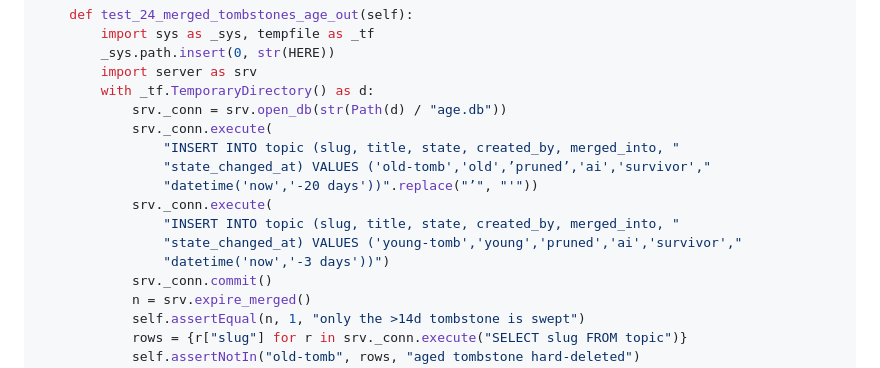
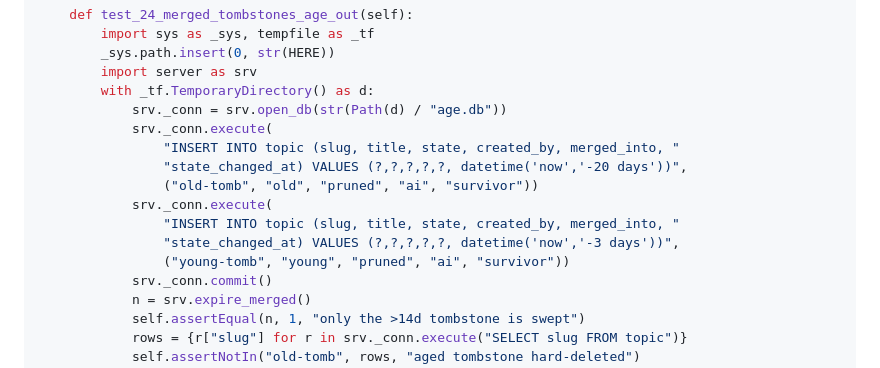
Before and after one commit to AmeNoMurakumo1234/topic-visualizer, a Markdown page: docs/2026-07-12-export-import-reconcile-plan.md, the part around the change. Drawn GitHub-style.

Commit message:
docs: clean Task 5 test SQL quoting in the plan (pre-flight fix)

```diff
--- a/docs/2026-07-12-export-import-reconcile-plan.md
+++ b/docs/2026-07-12-export-import-reconcile-plan.md
@@ -712,12 +712,12 @@ Add to `plugin/server/test_server.py`:
             srv._conn = srv.open_db(str(Path(d) / "age.db"))
             srv._conn.execute(
                 "INSERT INTO topic (slug, title, state, created_by, merged_into, "
-                "state_changed_at) VALUES ('old-tomb','old',’pruned’,'ai','survivor',"
-                "datetime('now','-20 days'))".replace("’", "'"))
+                "state_changed_at) VALUES (?,?,?,?,?, datetime('now','-20 days'))",
+                ("old-tomb", "old", "pruned", "ai", "survivor"))
             srv._conn.execute(
                 "INSERT INTO topic (slug, title, state, created_by, merged_into, "
-                "state_changed_at) VALUES ('young-tomb','young','pruned','ai','survivor',"
-                "datetime('now','-3 days'))")
+                "state_changed_at) VALUES (?,?,?,?,?, datetime('now','-3 days'))",
+                ("young-tomb", "young", "pruned", "ai", "survivor"))
             srv._conn.commit()
             n = srv.expire_merged()
             self.assertEqual(n, 1, "only the >14d tombstone is swept")
```
